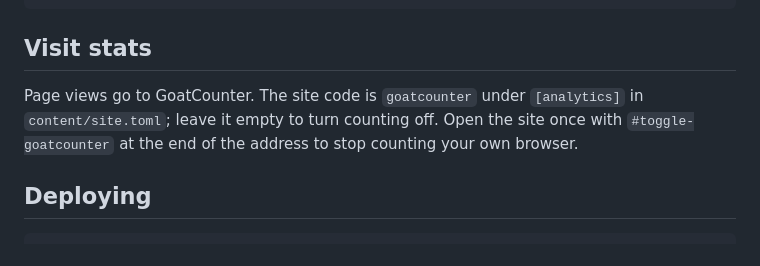
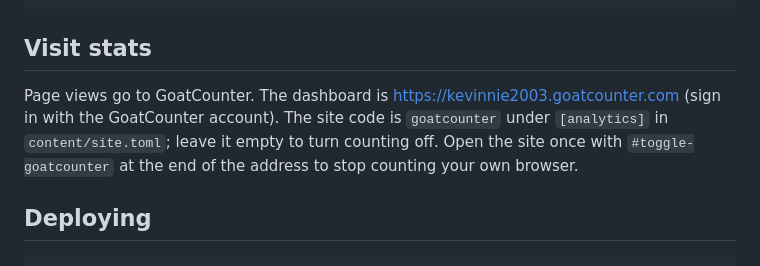
Before and after one commit to kevinnie2003/kevinnie2003.github.io, a Markdown page: README.md, the part around the change. Drawn GitHub-style.

Commit message:
README: link the visit stats dashboard

```diff
--- a/README.md
+++ b/README.md
@@ -97,10 +97,11 @@ python tools/subset-cjk-fonts.py
 
 ## Visit stats
 
-Page views go to GoatCounter. The site code is `goatcounter` under `[analytics]`
-in `content/site.toml`; leave it empty to turn counting off. Open the site once
-with `#toggle-goatcounter` at the end of the address to stop counting your own
-browser.
+Page views go to GoatCounter. The dashboard is
+https://kevinnie2003.goatcounter.com (sign in with the GoatCounter account).
+The site code is `goatcounter` under `[analytics]` in `content/site.toml`; leave
+it empty to turn counting off. Open the site once with `#toggle-goatcounter` at
+the end of the address to stop counting your own browser.
 
 ## Deploying
 
```
